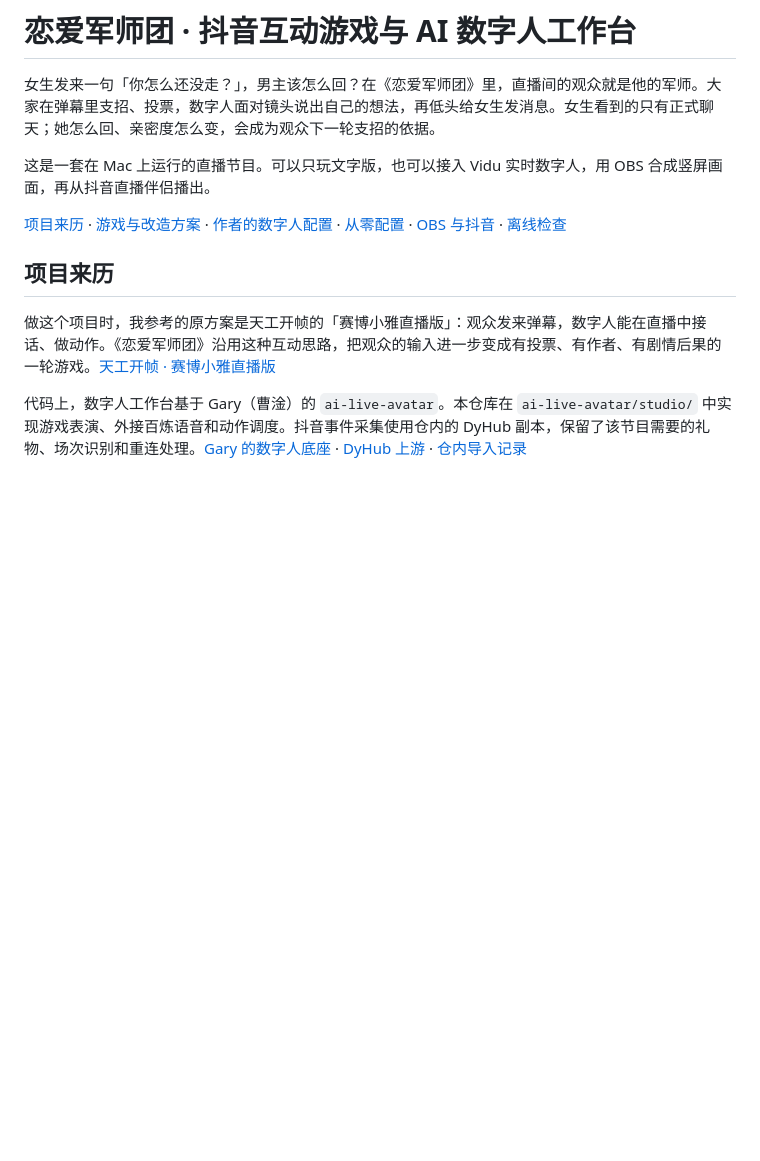
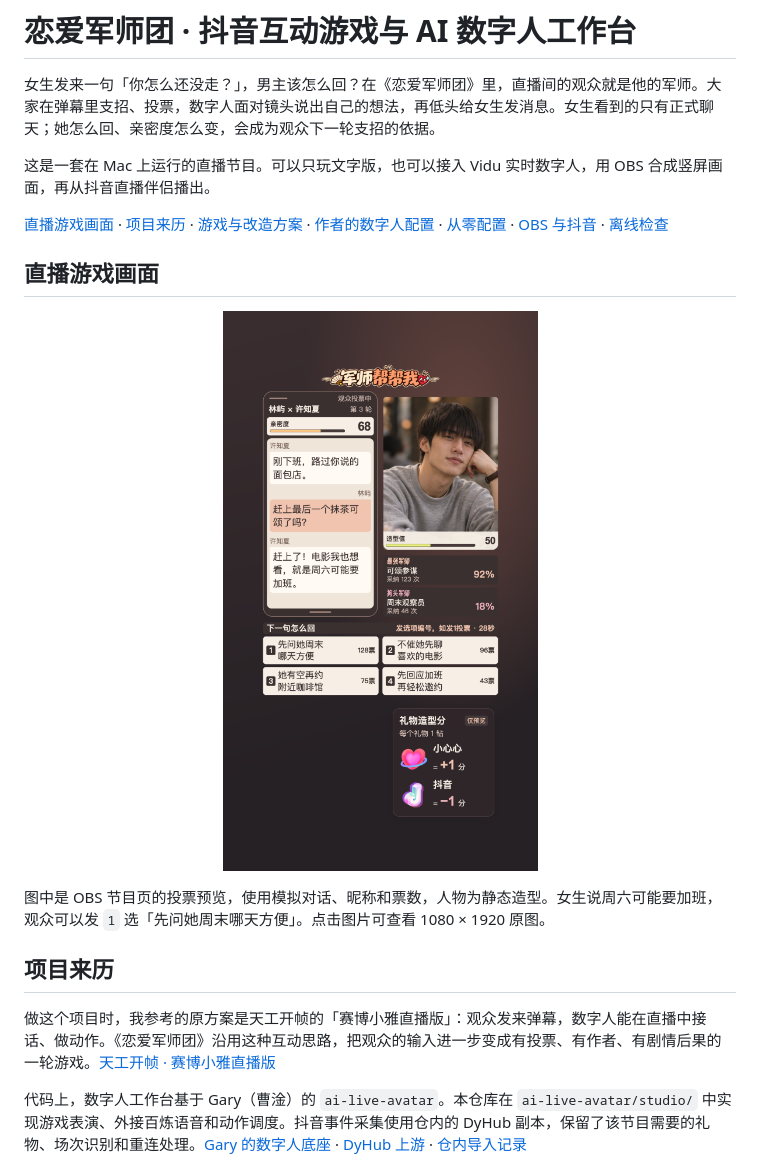
Before and after one commit to patonypa816/romance-advisors, a Markdown page: README.md, the part around the change. Drawn GitHub-style; pictures changed too: docs/images/live-game-voting.png (added); blank space fills up the shorter version.

Commit message:
在 README 展示 OBS 游戏投票画面

```diff
--- a/README.md
+++ b/README.md
@@ -4,7 +4,15 @@
 
 这是一套在 Mac 上运行的直播节目。可以只玩文字版，也可以接入 Vidu 实时数字人，用 OBS 合成竖屏画面，再从抖音直播伴侣播出。
 
-[项目来历](#项目来历) · [游戏与改造方案](#游戏与改造方案) · [作者的数字人配置](#恋爱军师团当前定版角色) · [从零配置](#1-配置本机环境) · [OBS 与抖音](#obs-与抖音直播伴侣) · [离线检查](#离线检查)
+[直播游戏画面](#直播游戏画面) · [项目来历](#项目来历) · [游戏与改造方案](#游戏与改造方案) · [作者的数字人配置](#恋爱军师团当前定版角色) · [从零配置](#1-配置本机环境) · [OBS 与抖音](#obs-与抖音直播伴侣) · [离线检查](#离线检查)
+
+## 直播游戏画面
+
+<p align="center">
+  <a href="docs/images/live-game-voting.png"><img src="docs/images/live-game-voting.png" width="420" alt="恋爱军师团第 3 轮投票：左侧是两人的聊天与亲密度，右侧是咖啡馆男主、造型值和军师榜，下方是四条回复建议及票数。"></a>
+</p>
+
+图中是 OBS 节目页的投票预览，使用模拟对话、昵称和票数，人物为静态造型。女生说周六可能要加班，观众可以发 `1` 选「先问她周末哪天方便」。点击图片可查看 1080 × 1920 原图。
 
 ## 项目来历
 
```
